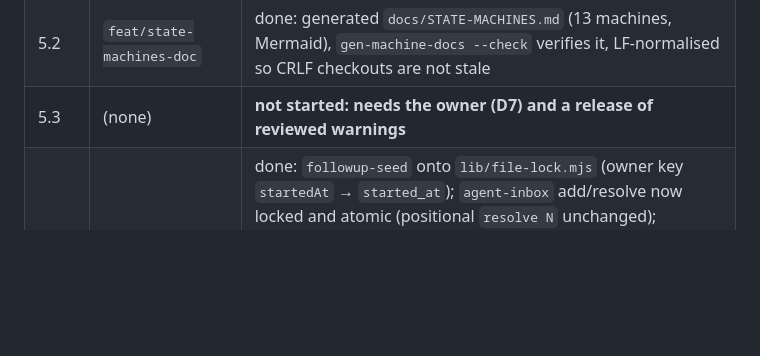
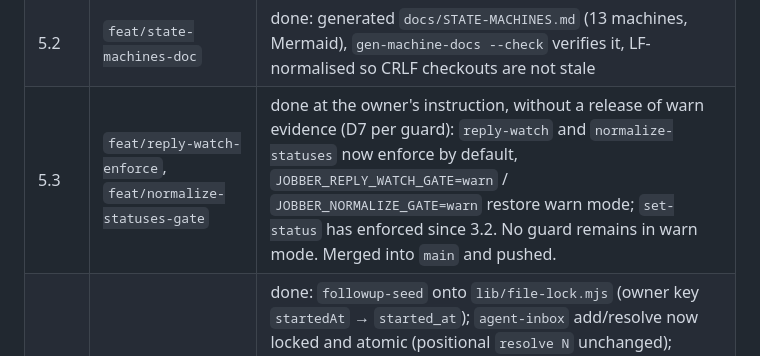
Before and after one commit to georgehadji/Jobber, a Markdown page: docs/STATE-MACHINES-PLAN.md, the part around the change. Rendered like a GitHub page; blank space fills up the shorter version.

Commit message:
docs(plan): mark Phase 5.3 done in the status table
Co-Authored-By: Claude Sonnet 5.5 <noreply@anthropic.com>

```diff
--- a/docs/STATE-MACHINES-PLAN.md
+++ b/docs/STATE-MACHINES-PLAN.md
@@ -405,7 +405,7 @@ New decisions: **D10** may `stats`, `followup-cadence` and `normalize-statuses`
 |---|---|---|
 | 5.1 | `feat/validate-state-machines` | done: `validate-state-machines.mjs` (registered in `SYSTEM_PATHS`) wired into `test-all`; rule 1 (49 allowlisted hard-coded state lists in 29 files, shrink-only, stale entries also fail), rule 2 (writers), rule 3 (generated blocks, calls the existing `--check`s), rule 4 left to the existing parity tests (they execute on import, nothing callable). Known blind spots (wrappers, object-field paths, regex literals with quotes) are in its header |
 | 5.2 | `feat/state-machines-doc` | done: generated `docs/STATE-MACHINES.md` (13 machines, Mermaid), `gen-machine-docs --check` verifies it, LF-normalised so CRLF checkouts are not stale |
-| 5.3 | (none) | **not started: needs the owner (D7) and a release of reviewed warnings** |
+| 5.3 | `feat/reply-watch-enforce`, `feat/normalize-statuses-gate` | done at the owner's instruction, without a release of warn evidence (D7 per guard): `reply-watch` and `normalize-statuses` now enforce by default, `JOBBER_REPLY_WATCH_GATE=warn` / `JOBBER_NORMALIZE_GATE=warn` restore warn mode; `set-status` has enforced since 3.2. No guard remains in warn mode. Merged into `main` and pushed. |
 | 5.4 | `feat/lock-consolidation` | done: `followup-seed` onto `lib/file-lock.mjs` (owner key `startedAt` → `started_at`); `agent-inbox` add/resolve now locked and atomic (positional `resolve N` unchanged); `plugins.lock` and `.update-lock` already on the shared lock; `batch-runner.sh` state lock adopts the same stale rules (dead pid recovers, live pid never, ownerless recovers by age, guard dir serialises reclaim). The M6 "silent lock-free fallback" no longer exists: the code already warns loudly (plan note was stale); parallel mode errors out when the lock is unavailable |
 
 **Phase 5 is merged into `main` (not pushed).** The plan file itself is committed (a literal block marker in it had to be reworded because the scanner read it as malformed).
```
